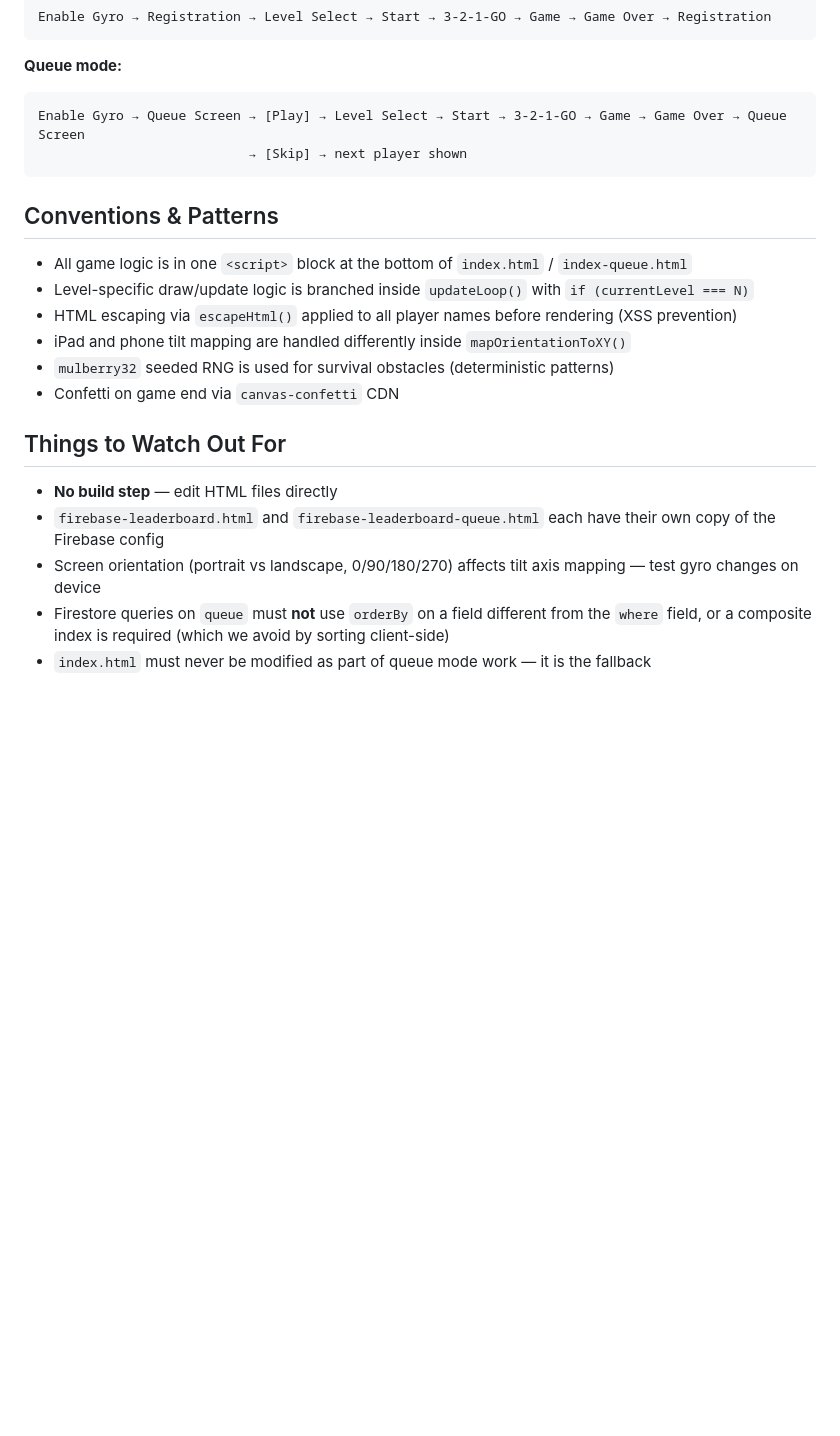
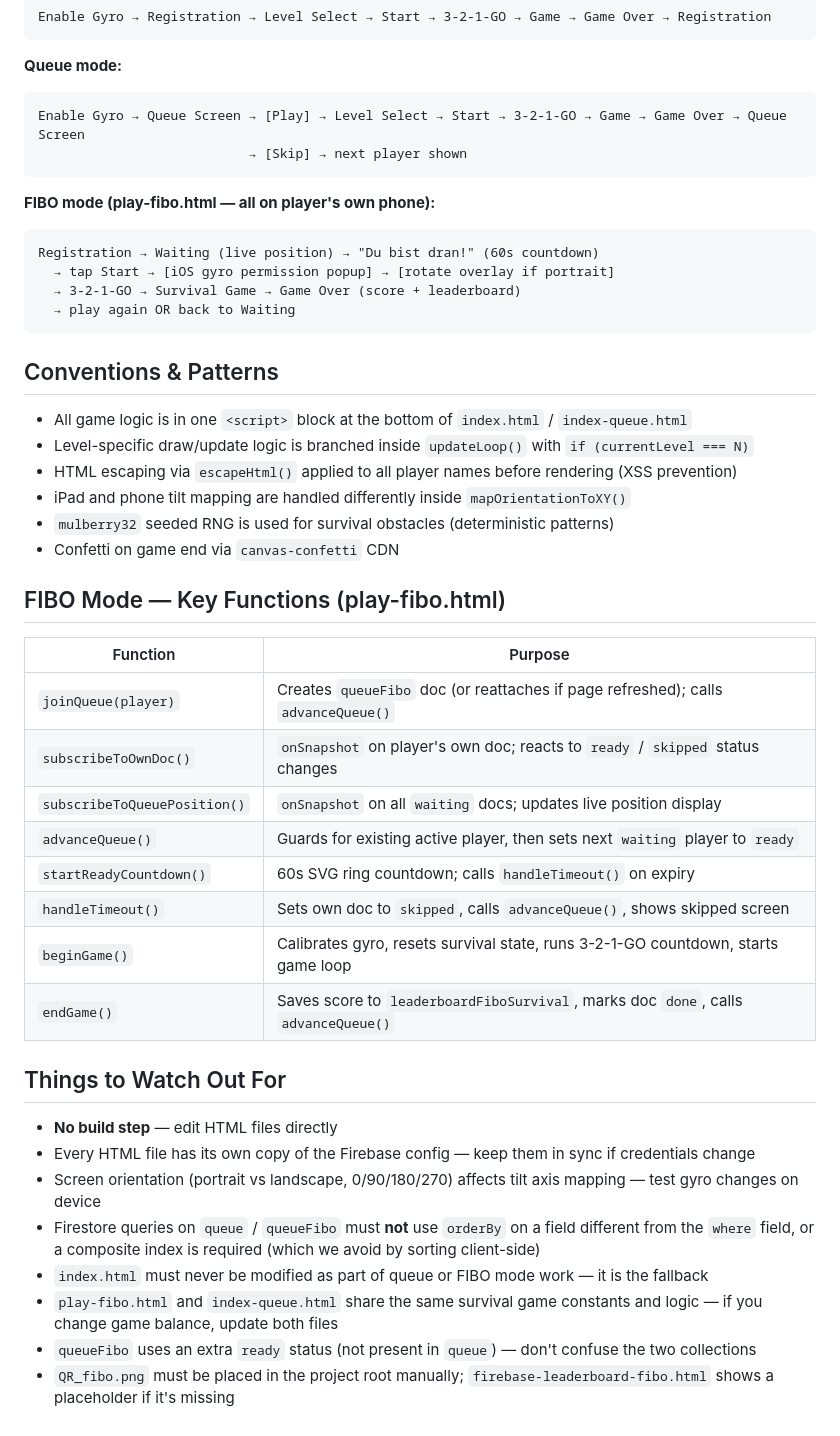
Before and after one commit to mpurer/balance-app, a Markdown page: CLAUDE.md, the part around one of its changes. Rendered like a GitHub page; blank space fills up the shorter version.

````diff
--- a/CLAUDE.md
+++ b/CLAUDE.md
@@ -136,6 +148,14 @@ Enable Gyro → Queue Screen → [Play] → Level Select → Start → 3-2-1-GO
                            → [Skip] → next player shown
 ```
 
+**FIBO mode (play-fibo.html — all on player's own phone):**
+```
+Registration → Waiting (live position) → "Du bist dran!" (60s countdown)
+  → tap Start → [iOS gyro permission popup] → [rotate overlay if portrait]
+  → 3-2-1-GO → Survival Game → Game Over (score + leaderboard)
+  → play again OR back to Waiting
+```
+
 ## Conventions & Patterns
 
 - All game logic is in one `<script>` block at the bottom of `index.html` / `index-queue.html`
@@ -145,10 +165,26 @@ Enable Gyro → Queue Screen → [Play] → Level Select → Start → 3-2-1-GO
 - `mulberry32` seeded RNG is used for survival obstacles (deterministic patterns)
 - Confetti on game end via `canvas-confetti` CDN
 
+## FIBO Mode — Key Functions (play-fibo.html)
+
+| Function | Purpose |
+|---|---|
+| `joinQueue(player)` | Creates `queueFibo` doc (or reattaches if page refreshed); calls `advanceQueue()` |
+| `subscribeToOwnDoc()` | `onSnapshot` on player's own doc; reacts to `ready` / `skipped` status changes |
+| `subscribeToQueuePosition()` | `onSnapshot` on all `waiting` docs; updates live position display |
+| `advanceQueue()` | Guards for existing active player, then sets next `waiting` player to `ready` |
+| `startReadyCountdown()` | 60s SVG ring countdown; calls `handleTimeout()` on expiry |
+| `handleTimeout()` | Sets own doc to `skipped`, calls `advanceQueue()`, shows skipped screen |
+| `beginGame()` | Calibrates gyro, resets survival state, runs 3-2-1-GO countdown, starts game loop |
+| `endGame()` | Saves score to `leaderboardFiboSurvival`, marks doc `done`, calls `advanceQueue()` |
+
 ## Things to Watch Out For
 
 - **No build step** — edit HTML files directly
-- `firebase-leaderboard.html` and `firebase-leaderboard-queue.html` each have their own copy of the Firebase config
+- Every HTML file has its own copy of the Firebase config — keep them in sync if credentials change
 - Screen orientation (portrait vs landscape, 0/90/180/270) affects tilt axis mapping — test gyro changes on device
-- Firestore queries on `queue` must **not** use `orderBy` on a field different from the `where` field, or a composite index is required (which we avoid by sorting client-side)
-- `index.html` must never be modified as part of queue mode work — it is the fallback
+- Firestore queries on `queue` / `queueFibo` must **not** use `orderBy` on a field different from the `where` field, or a composite index is required (which we avoid by sorting client-side)
+- `index.html` must never be modified as part of queue or FIBO mode work — it is the fallback
+- `play-fibo.html` and `index-queue.html` share the same survival game constants and logic — if you change game balance, update both files
+- `queueFibo` uses an extra `ready` status (not present in `queue`) — don't confuse the two collections
+- `QR_fibo.png` must be placed in the project root manually; `firebase-leaderboard-fibo.html` shows a placeholder if it's missing
````
Also changed, not shown: other parts of CLAUDE.md (+19 -7 lines).
